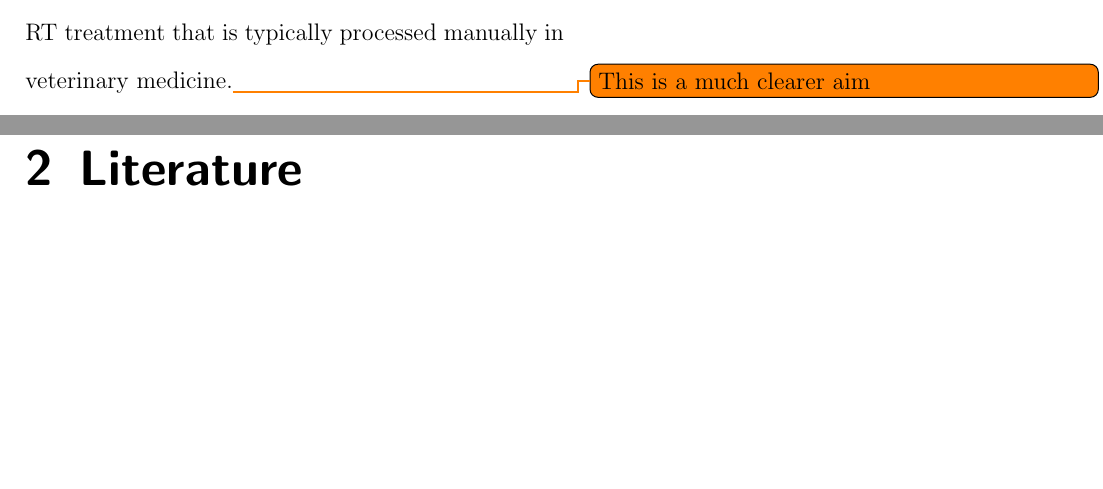
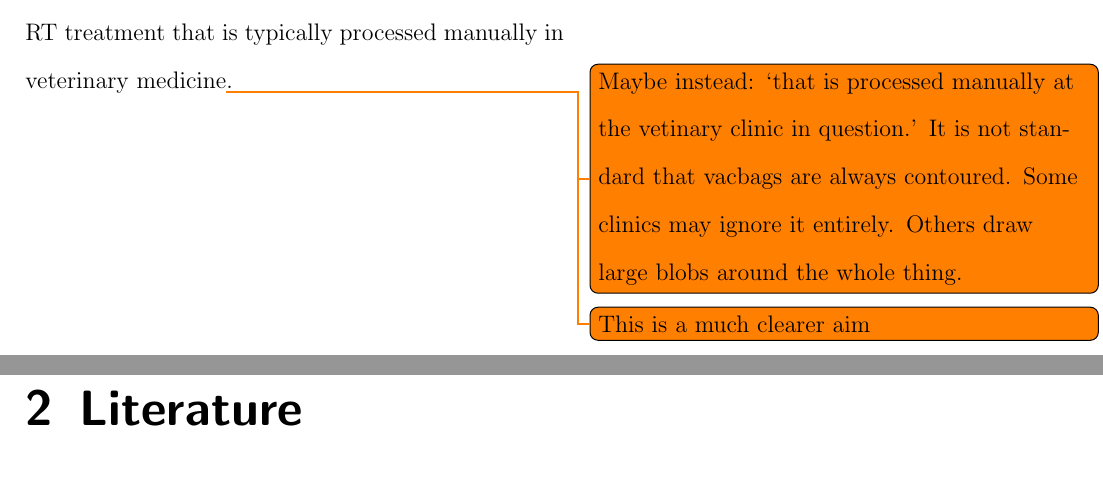
Before and after one commit to matthewdeancooper/masters_thesis, a LaTeX thesis (main.tex, which reads mainmatter/introduction.tex): two parts of pages 24 and 25 of 91, joined at a grey line, cut so that both start at the same text, the shorter picture padded with empty space. Compiled offline with pdfLaTeX.

Commit message:
further model 2 notes

```diff
--- a/mainmatter/introduction.tex
+++ b/mainmatter/introduction.tex
@@ -28,4 +28,4 @@ Model 1 was designed to fulfil the need for contouring to become part of regular
 
 \textbf{Model 2 - Automatic segmentation of vacuum bag structures in canine imaging}
 
-Model 2 was designed to automatically contour vacuum bag structure in canine imaging. Vacuum bag structures are reported to take approximately 30 minutes per patient to contour \cite{CITATION}; hence, this model aims to automate a time-consuming aspect of RT treatment that is typically processed manually in veterinary medicine.\todo{This is a much clearer aim}
+Model 2 was designed to automatically contour vacuum bag structure in canine imaging. Vacuum bag structures are reported to take approximately 30 minutes per patient to contour \cite{CITATION}; hence, this model aims to automate a time-consuming aspect of RT treatment that is typically processed manually in veterinary medicine\todo{Maybe instead: `that is processed manually at the vetinary clinic in question.' It is not standard that vacbags are always contoured. Some clinics may ignore it entirely. Others draw large blobs around the whole thing.}.\todo{This is a much clearer aim}
```
